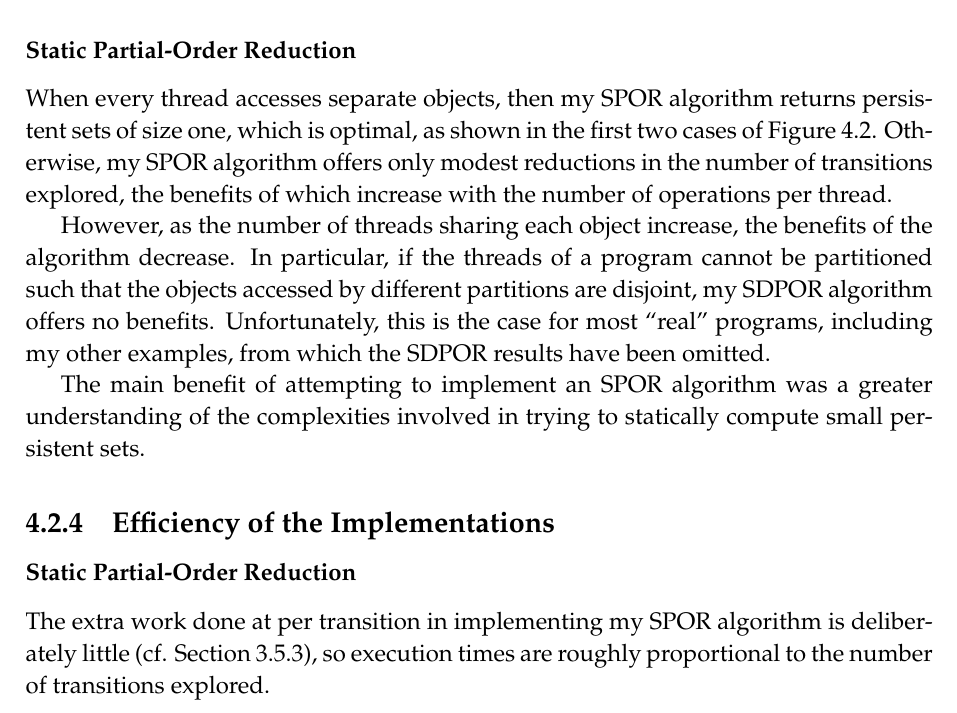
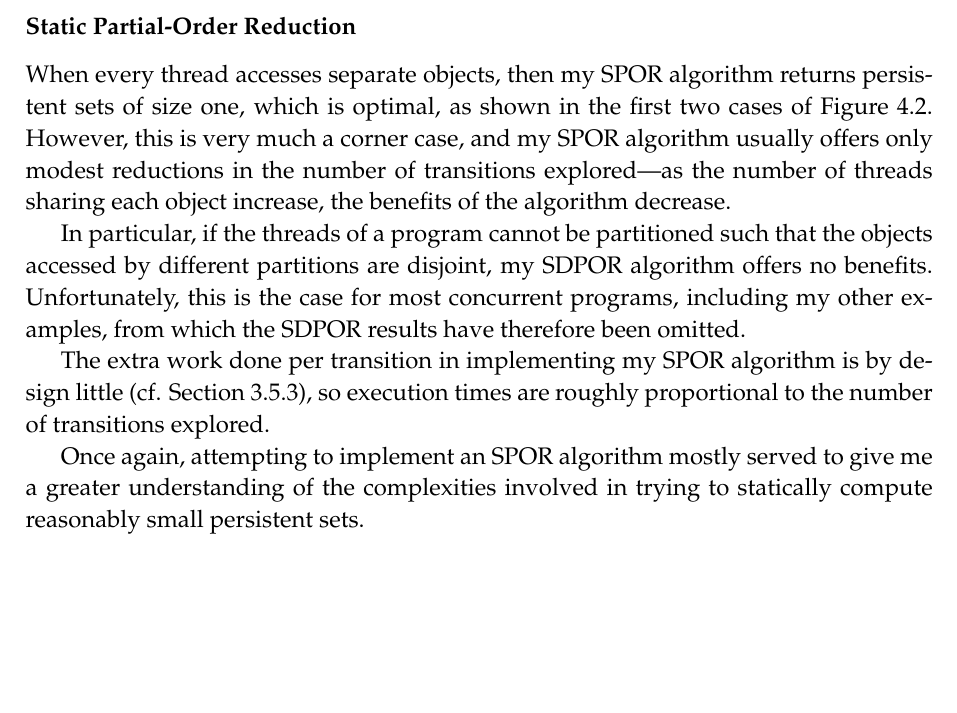
Before and after one commit to isaac-dunn/Part2_Project, a LaTeX thesis (diss/diss.tex): part of page 48 of 63, cut so that both start at the same text, the shorter picture padded with empty space. Compiled offline with pdfLaTeX.

Commit message:
Merge SPOR analyses

```diff
--- a/diss/diss.tex
+++ b/diss/diss.tex
@@ -2664,36 +2664,34 @@ then my SPOR algorithm returns persistent sets
 of size one, which is optimal, as shown in the
 first two cases of
 Figure~\ref{fig:repeated-access-trans}.
-Otherwise, my SPOR algorithm offers only
+However, this is very much a corner case,
+and my SPOR algorithm usually offers only
 modest reductions in the number of transitions
-explored, the benefits of which increase with
-the number of operations per thread.
-
-However, as the number of threads sharing
+explored---as the number of threads sharing
 each object increase, the benefits of the
-algorithm decrease. In particular, if the threads of
+algorithm decrease.
+
+In particular, if the threads of
 a program cannot be partitioned
 such that the objects accessed by different
 partitions are disjoint, my SDPOR algorithm
 offers no benefits. Unfortunately, this
-is the case for most ``real'' programs,
+is the case for most concurrent programs,
 including my other examples, from which
-the SDPOR results have been omitted.
-
-The main benefit of attempting to implement
-an SPOR algorithm was a greater understanding
-of the complexities involved in trying to
-statically compute small persistent sets.
-
-\subsection{Efficiency of the Implementations}
-
-\subsubsection{Static Partial-Order Reduction}
-The extra work done at per transition
+the SDPOR results have therefore been omitted.
+
+The extra work done per transition
 in implementing my SPOR
-algorithm is deliberately little
+algorithm is by design little
 (cf. Section~\ref{sec:spor-imp}), so
 execution times are roughly proportional
 to the number of transitions explored.
+
+Once again, attempting to implement
+an SPOR algorithm mostly served to give
+me a greater understanding
+of the complexities involved in trying to
+statically compute reasonably small persistent sets.
 
 \chapter{Conclusions}
 
```
